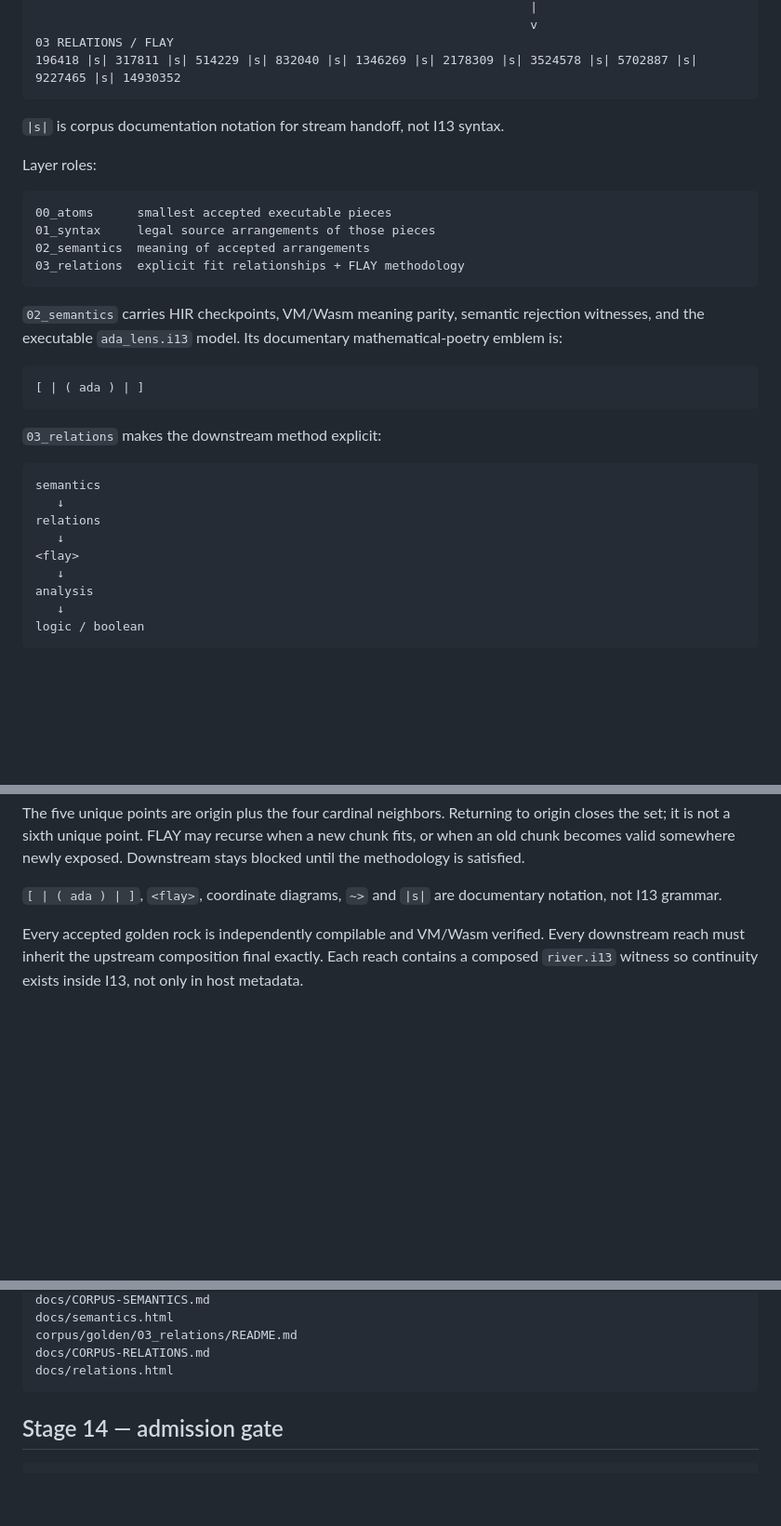
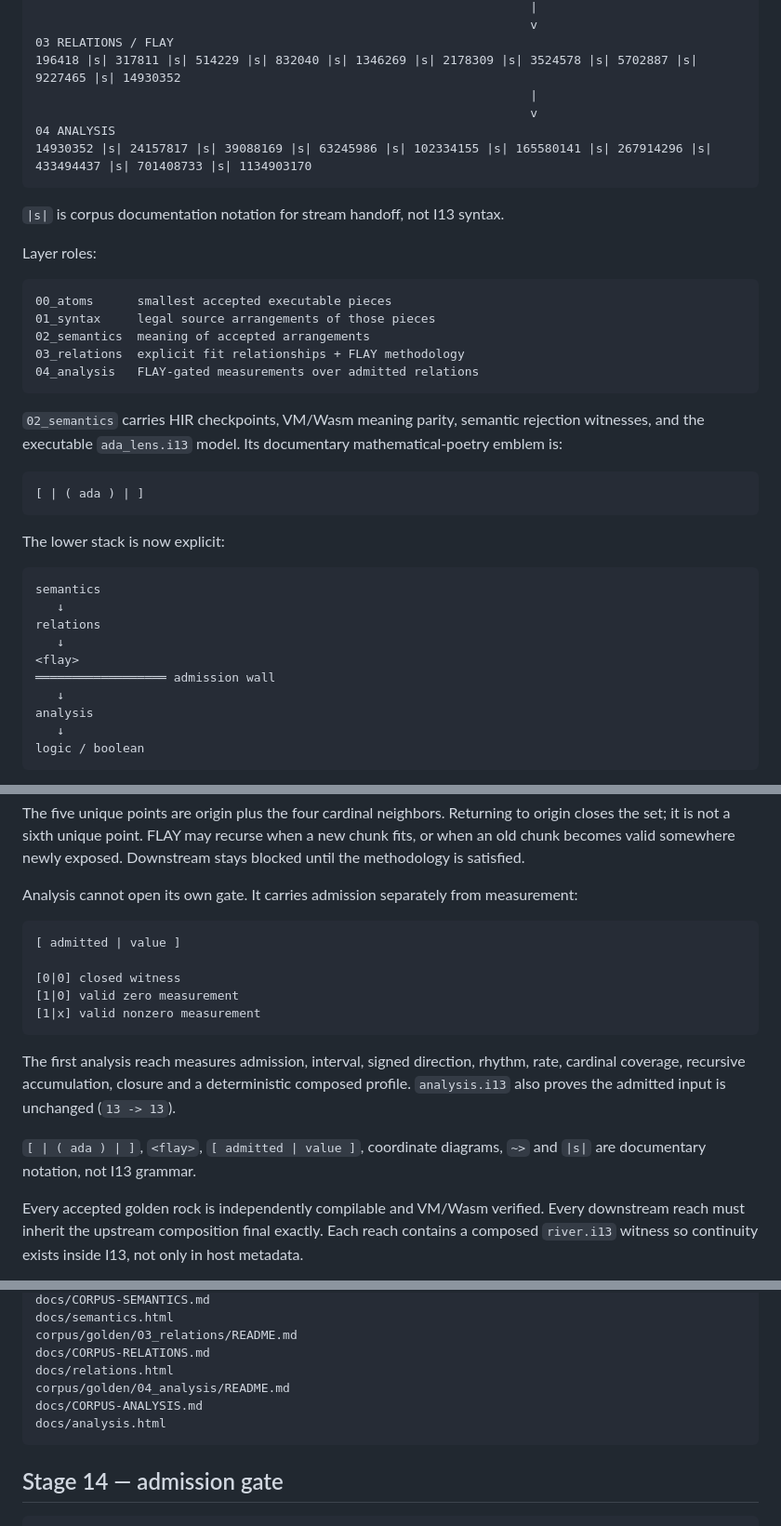
Before and after one commit to DavidWise01/I13-H1.1, a Markdown page: corpus/README.md, 3 parts joined by grey strips. Shown at 93% size. GitHub-like rendering; blank space fills up the shorter version.

Commit message:
docs(corpus): extend golden river through analysis

````diff
--- a/corpus/README.md
+++ b/corpus/README.md
@@ -57,6 +59,10 @@ The golden river does not restart between folders.
                                                                     v
 03 RELATIONS / FLAY
 196418 |s| 317811 |s| 514229 |s| 832040 |s| 1346269 |s| 2178309 |s| 3524578 |s| 5702887 |s| 9227465 |s| 14930352
+                                                                    |
+                                                                    v
+04 ANALYSIS
+14930352 |s| 24157817 |s| 39088169 |s| 63245986 |s| 102334155 |s| 165580141 |s| 267914296 |s| 433494437 |s| 701408733 |s| 1134903170
 ```
 
 `|s|` is corpus documentation notation for stream handoff, not I13 syntax.
@@ -68,6 +74,7 @@ Layer roles:
 01_syntax     legal source arrangements of those pieces
 02_semantics  meaning of accepted arrangements
 03_relations  explicit fit relationships + FLAY methodology
+04_analysis   FLAY-gated measurements over admitted relations
 ```
 
 `02_semantics` carries HIR checkpoints, VM/Wasm meaning parity, semantic rejection witnesses, and the executable `ada_lens.i13` model. Its documentary mathematical-poetry emblem is:
@@ -76,7 +83,7 @@ Layer roles:
 [ | ( ada ) | ]
 ```
 
-`03_relations` makes the downstream method explicit:
+The lower stack is now explicit:
 
 ```text
 semantics
@@ -84,6 +91,7 @@ semantics
 relations
    ↓
 <flay>
+══════════════════ admission wall
    ↓
 analysis
    ↓
@@ -103,7 +111,19 @@ FLAY is a deterministic five-point local relation method:
 
 The five unique points are origin plus the four cardinal neighbors. Returning to origin closes the set; it is not a sixth unique point. FLAY may recurse when a new chunk fits, or when an old chunk becomes valid somewhere newly exposed. Downstream stays blocked until the methodology is satisfied.
 
-`[ | ( ada ) | ]`, `<flay>`, coordinate diagrams, `~>` and `|s|` are documentary notation, not I13 grammar.
+Analysis cannot open its own gate. It carries admission separately from measurement:
+
+```text
+[ admitted | value ]
+
+[0|0] closed witness
+[1|0] valid zero measurement
+[1|x] valid nonzero measurement
+```
+
+The first analysis reach measures admission, interval, signed direction, rhythm, rate, cardinal coverage, recursive accumulation, closure and a deterministic composed profile. `analysis.i13` also proves the admitted input is unchanged (`13 -> 13`).
+
+`[ | ( ada ) | ]`, `<flay>`, `[ admitted | value ]`, coordinate diagrams, `~>` and `|s|` are documentary notation, not I13 grammar.
 
 Every accepted golden rock is independently compilable and VM/Wasm verified. Every downstream reach must inherit the upstream composition final exactly. Each reach contains a composed `river.i13` witness so continuity exists inside I13, not only in host metadata.
 
@@ -120,6 +140,9 @@ docs/semantics.html
 corpus/golden/03_relations/README.md
 docs/CORPUS-RELATIONS.md
 docs/relations.html
+corpus/golden/04_analysis/README.md
+docs/CORPUS-ANALYSIS.md
+docs/analysis.html
 ```
 
 ## Stage 14 — admission gate
````
Also changed, not shown: other parts of corpus/README.md (+2 -0 lines).
